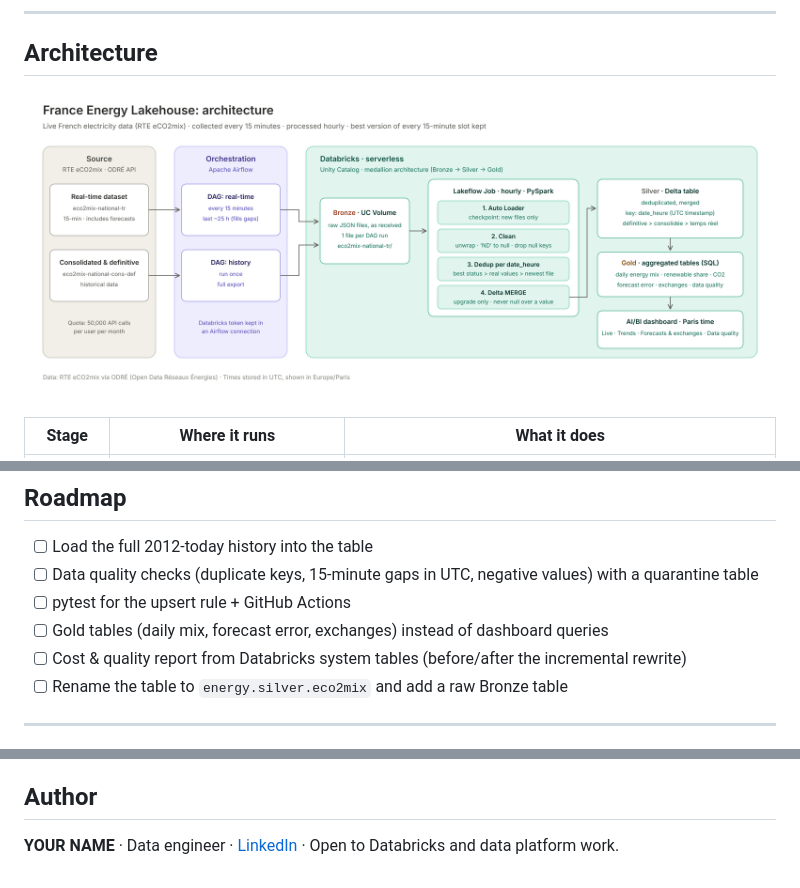
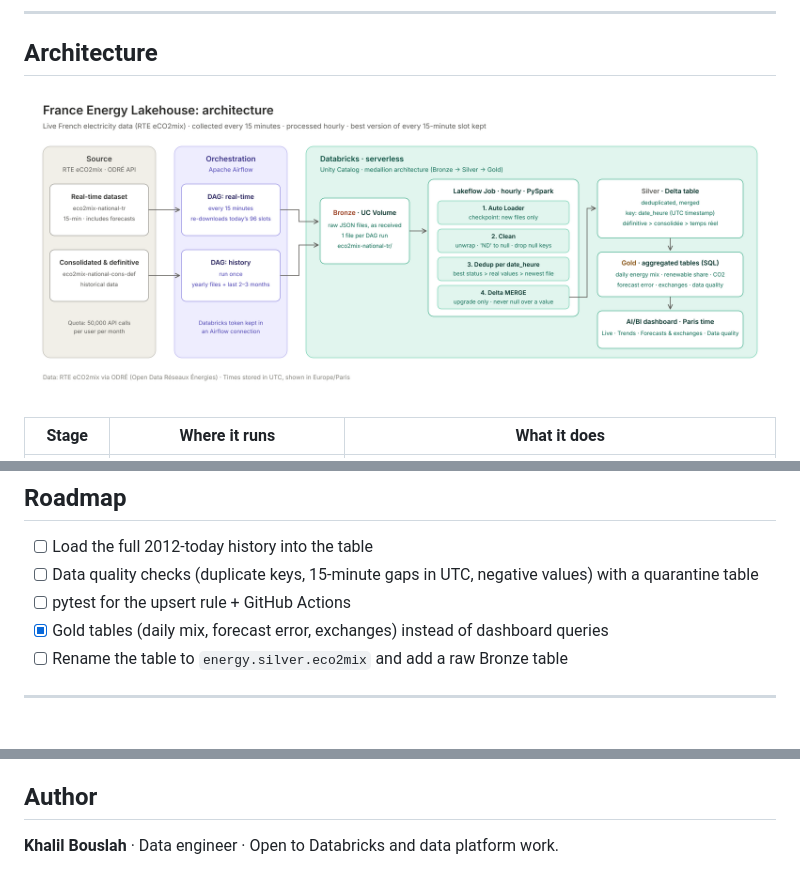
Before and after one commit to KhalilBouslah/france-energy-lakehouse, a Markdown page: README.md, 3 parts joined by grey strips. Drawn GitHub-style; pictures changed too: docs/architecture.png.

Commit message:
Fix README placeholders, update roadmap, correct architecture diagram
Co-Authored-By: Claude Opus 5.5 <noreply@anthropic.com>
Claude-Session: https://claude.ai/code/session_0182Bbp4DTAZXEiTJsdbVswS

```diff
--- a/README.md
+++ b/README.md
@@ -238,8 +235,7 @@ GROUP BY nature;
 - [ ] Load the full 2012-today history into the table
 - [ ] Data quality checks (duplicate keys, 15-minute gaps in UTC, negative values) with a quarantine table
 - [ ] pytest for the upsert rule + GitHub Actions
-- [ ] Gold tables (daily mix, forecast error, exchanges) instead of dashboard queries
-- [ ] Cost & quality report from Databricks system tables (before/after the incremental rewrite)
+- [x] Gold tables (daily mix, forecast error, exchanges) instead of dashboard queries
 - [ ] Rename the table to `energy.silver.eco2mix` and add a raw Bronze table
 
 ---
@@ -254,4 +250,4 @@ See each dataset's page for its licence terms. This project is not affiliated wi
 
 ## Author
 
-**YOUR NAME** · Data engineer · [LinkedIn](LINK) · Open to Databricks and data platform work.
+**Khalil Bouslah** · Data engineer · Open to Databricks and data platform work.
```
Also changed, not shown: other parts of README.md (+0 -3 lines).
